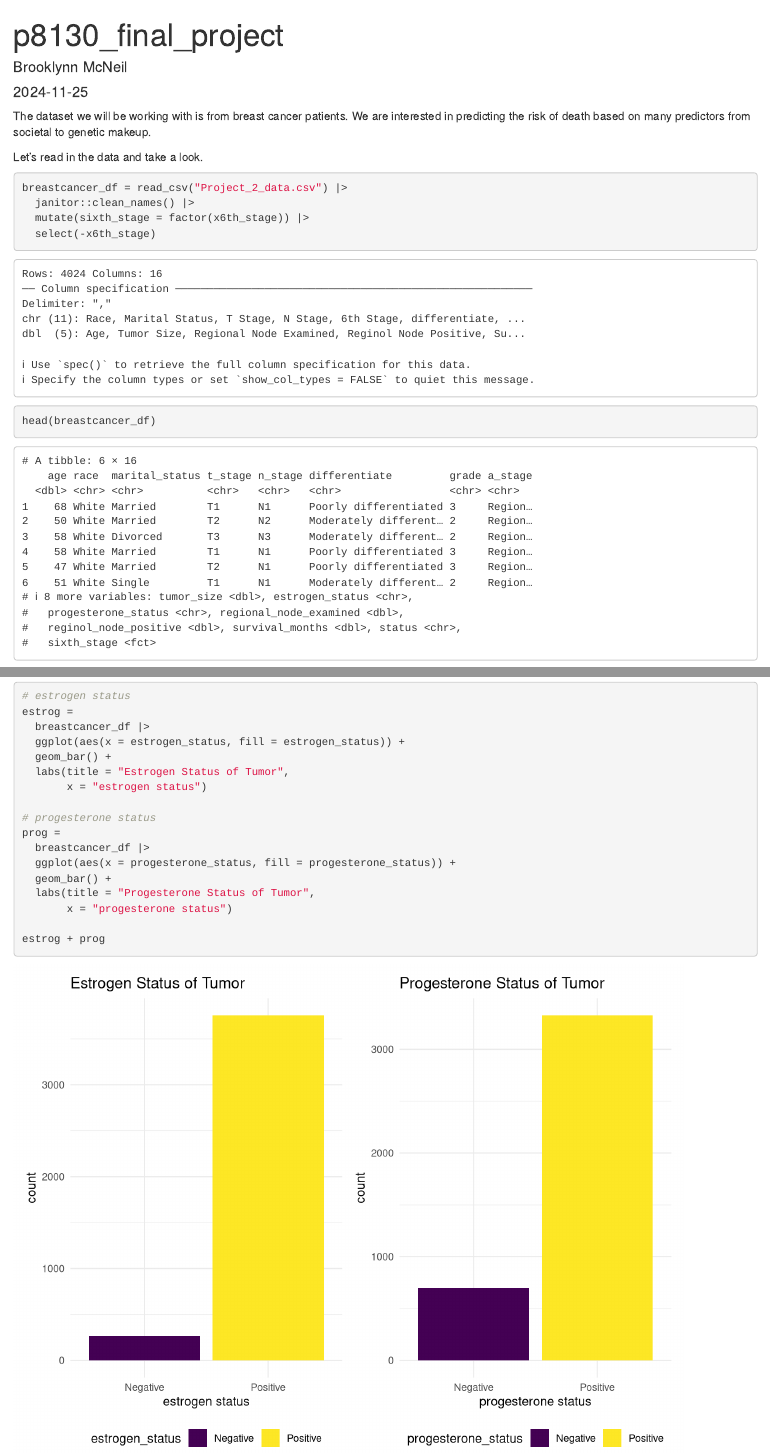
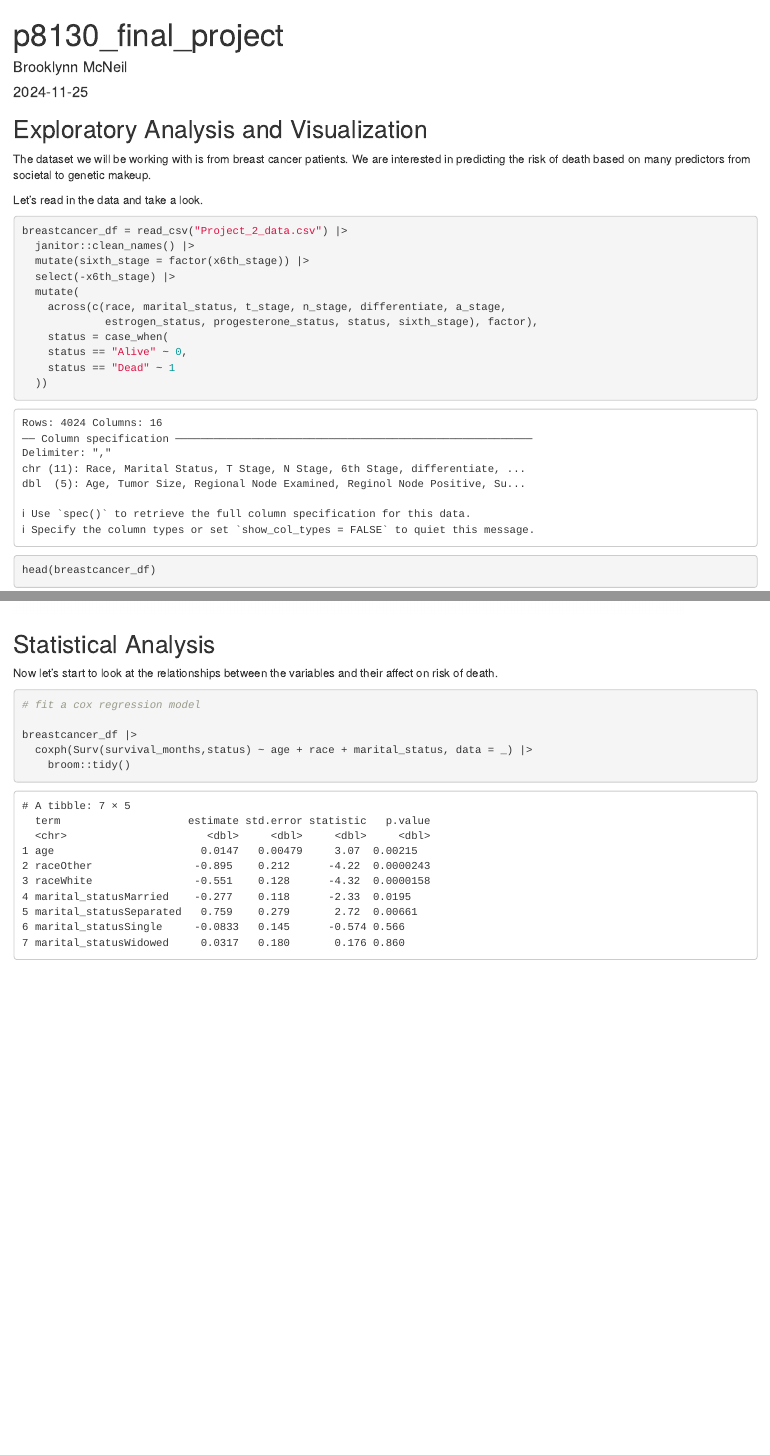
Before and after one commit to brooklynnrm/p8130_final_project, an R Markdown document (p8130_final_project.Rmd): the page in a window 1100 px wide, from its top, and a second part further down, joined at a grey line. Rendered offline with R 4.5, knitr and Pandoc, with nearby package versions; column names are cleaned by a stand-in for the janitor package.

Commit message:
updated variables to factors. create first survival model.

````diff
--- a/p8130_final_project.Rmd
+++ b/p8130_final_project.Rmd
@@ -23,6 +25,8 @@ scale_colour_discrete = scale_colour_viridis_d
 scale_fill_discrete = scale_fill_viridis_d
 ```
 
+## Exploratory Analysis and Visualization
+
 The dataset we will be working with is from breast cancer patients. We are interested in predicting the risk of death based on many predictors from societal to genetic makeup.
 
 Let's read in the data and take a look.
@@ -31,4 +35,10 @@ Let's read in the data and take a look.
 breastcancer_df = read_csv("Project_2_data.csv") |>
   janitor::clean_names() |>
   mutate(sixth_stage = factor(x6th_stage)) |>
-  select(-x6th_stage)
+  select(-x6th_stage) |>
+  mutate(
+    across(c(race, marital_status, t_stage, n_stage, differentiate, a_stage,
+             estrogen_status, progesterone_status, status, sixth_stage), factor),
+    status = case_when(
+    status == "Alive" ~ 0,
+    status == "Dead" ~ 1
@@ -112,3 +123,15 @@ prog =
 
 estrog + prog
 ```
+
+## Statistical Analysis
+
+Now let's start to look at the relationships between the variables and their affect on risk of death.
+
+```{r}
+# fit a cox regression model
+
+breastcancer_df |>
+  coxph(Surv(survival_months,status) ~ age + race + marital_status, data = _) |>
+    broom::tidy()
+```
````
Also changed, not shown: p8130_final_project.html, p8130_final_project.Rmd (5 more changed lines).
